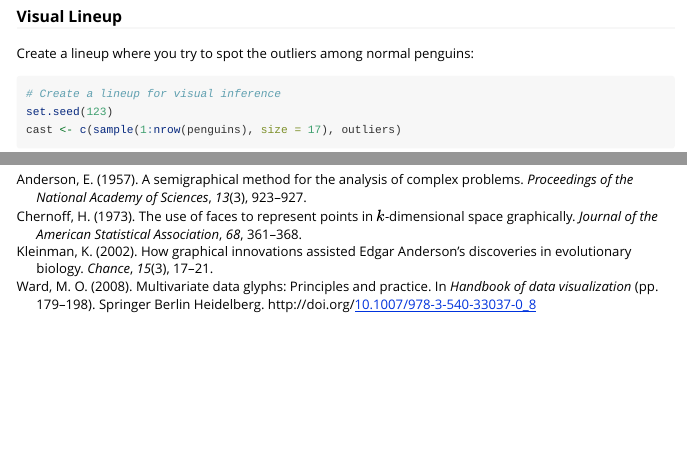
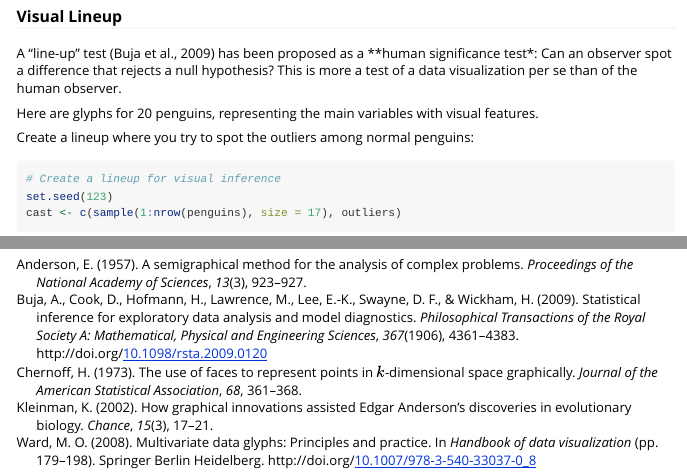
Before and after one commit to friendly/penguinglyphs, an R Markdown document (vignettes/introduction.Rmd): the page in a window 1100 px wide, from 4090 px down, and a second part further down, joined at a grey line. Rendered offline with R 4.5, knitr and Pandoc, with nearby package versions; some code elsewhere in the file could not run offline.

Commit message:
more edits of vignette

````diff
--- a/vignettes/introduction.Rmd
+++ b/vignettes/introduction.Rmd
@@ -151,6 +151,14 @@ penguin_glyphs(penguins[outliers,], ncol=3, main = "Notable Penguins")
 
 ### Visual Lineup
 
+A "line-up" test [@Buja-etal2009]
+has been proposed as a **human significance test*: Can an observer spot a difference that rejects a null hypothesis?
+This is more a test of a data visualization per se than of the human observer.
+
+
+
+Here are glyphs for 20 penguins, representing the main variables with visual features.
+
 Create a lineup where you try to spot the outliers among normal penguins:
 
 ```{r fig.width=8, fig.height=6}
--- a/vignettes/references.bib
+++ b/vignettes/references.bib
@@ -9,6 +9,20 @@
   note = {reprinted in \emph{Technometrics}, 2:387--391 (August 1960)},
   annote = {Circular glyphs, with rays to represent multivariate data},
   oldnum = {67}
+}
+
+@Article{Buja-etal2009,
+  author    = {Buja, Andreas and Cook, Dianne and Hofmann, Heike and Lawrence, Michael and Lee, Eun-Kyung and Swayne, Deborah F. and Wickham, Hadley},
+  journal   = {Philosophical Transactions of the Royal Society A: Mathematical, Physical and Engineering Sciences},
+  title     = {Statistical inference for exploratory data analysis and model diagnostics},
+  year      = {2009},
+  issn      = {1471-2962},
+  month     = nov,
+  number    = {1906},
+  pages     = {4361--4383},
+  volume    = {367},
+  doi       = {10.1098/rsta.2009.0120},
+  publisher = {The Royal Society},
 }
 
 @ARTICLE{Chernoff:1973,
````
Also changed, not shown: vignettes/introduction.Rmd (4 more changed lines), 1 other file.
